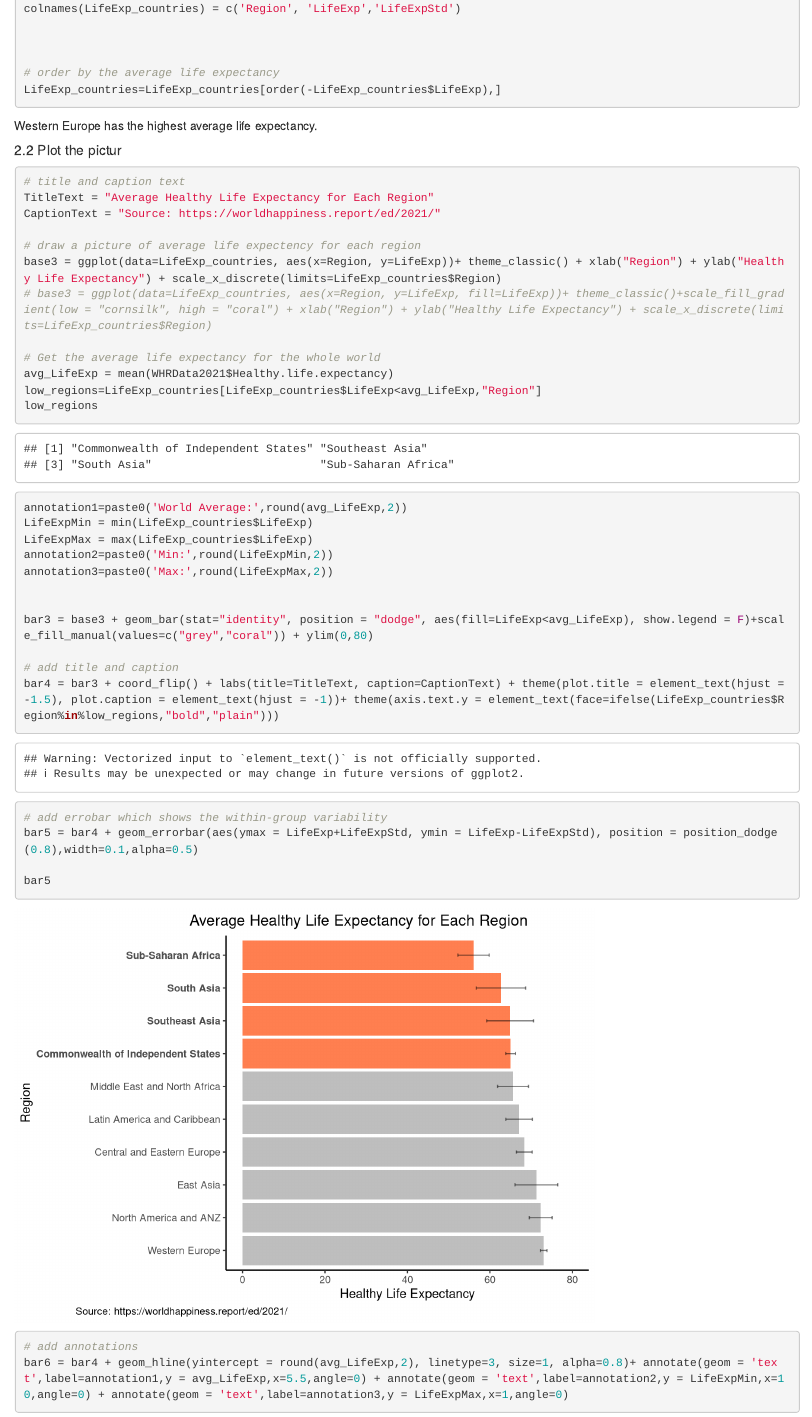
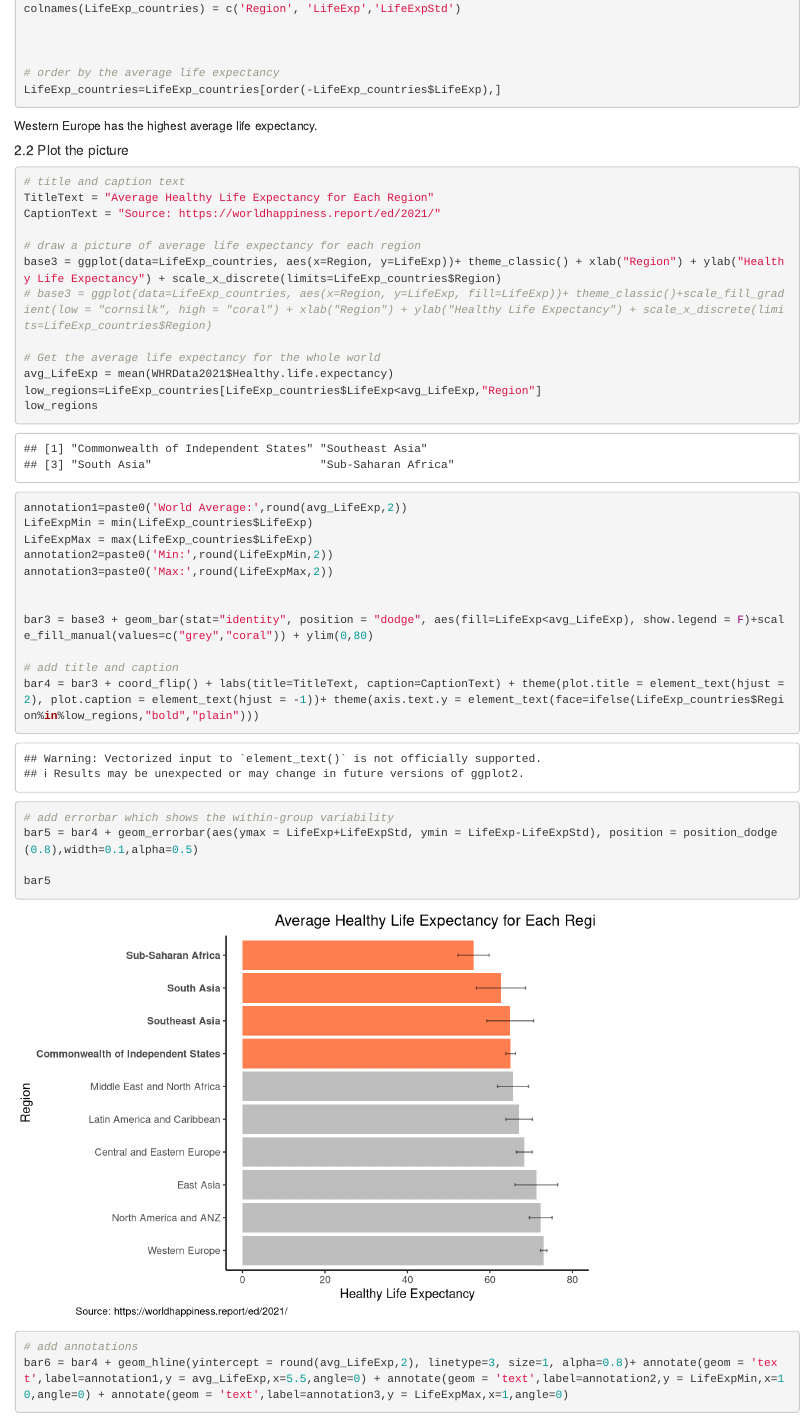
Before and after one commit to tianyl27/543_coursework_1, an R Markdown document (543_assignment1.Rmd): the page in a window 1100 px wide, from 5630 px down. Rendered offline with R 4.5, knitr and Pandoc, with nearby package versions; some code elsewhere in the file could not run offline.

Commit message:
Update 543_assignment1.Rmd

````diff
--- a/543_assignment1.Rmd
+++ b/543_assignment1.Rmd
@@ -160,13 +160,13 @@ LifeExp_countries=LifeExp_countries[order(-LifeExp_countries$LifeExp),]
 ```
 Western Europe has the highest average life expectancy.
 
-##### 2.2 Plot the pictur
+##### 2.2 Plot the picture
 ```{r}
 # title and caption text
 TitleText = "Average Healthy Life Expectancy for Each Region"
 CaptionText = "Source: https://worldhappiness.report/ed/2021/"
 
-# draw a picture of average life expectency for each region
+# draw a picture of average life expectancy for each region
 base3 = ggplot(data=LifeExp_countries, aes(x=Region, y=LifeExp))+ theme_classic() + xlab("Region") + ylab("Healthy Life Expectancy") + scale_x_discrete(limits=LifeExp_countries$Region)
 # base3 = ggplot(data=LifeExp_countries, aes(x=Region, y=LifeExp, fill=LifeExp))+ theme_classic()+scale_fill_gradient(low = "cornsilk", high = "coral") + xlab("Region") + ylab("Healthy Life Expectancy") + scale_x_discrete(limits=LifeExp_countries$Region)
 
@@ -185,9 +185,9 @@ annotation3=paste0('Max:',round(LifeExpMax,2))
 bar3 = base3 + geom_bar(stat="identity", position = "dodge", aes(fill=LifeExp<avg_LifeExp), show.legend = F)+scale_fill_manual(values=c("grey","coral")) + ylim(0,80)
 
 # add title and caption
-bar4 = bar3 + coord_flip() + labs(title=TitleText, caption=CaptionText) + theme(plot.title = element_text(hjust = -1.5), plot.caption = element_text(hjust = -1))+ theme(axis.text.y = element_text(face=ifelse(LifeExp_countries$Region%in%low_regions,"bold","plain")))
+bar4 = bar3 + coord_flip() + labs(title=TitleText, caption=CaptionText) + theme(plot.title = element_text(hjust = 2), plot.caption = element_text(hjust = -1))+ theme(axis.text.y = element_text(face=ifelse(LifeExp_countries$Region%in%low_regions,"bold","plain")))
 
-# add errobar which shows the within-group variability
+# add errorbar which shows the within-group variability
 bar5 = bar4 + geom_errorbar(aes(ymax = LifeExp+LifeExpStd, ymin = LifeExp-LifeExpStd), position = position_dodge(0.8),width=0.1,alpha=0.5)
 
 bar5
````
Also changed, not shown: 543_assignment1.Rmd (1 more changed lines).
